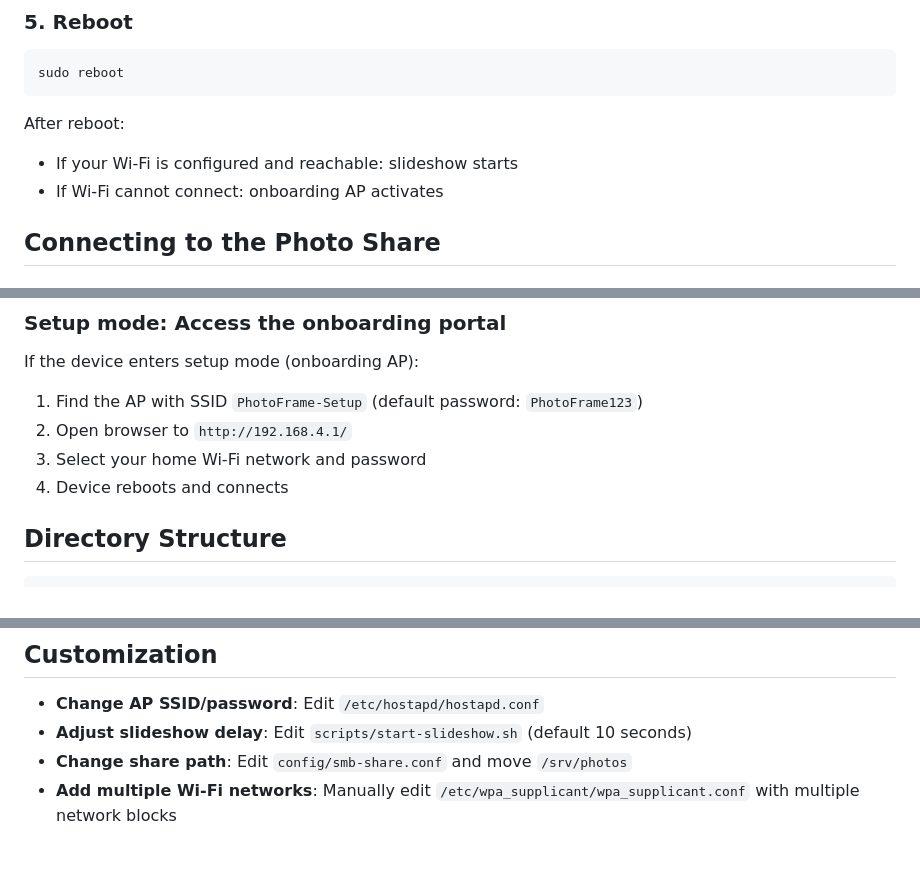
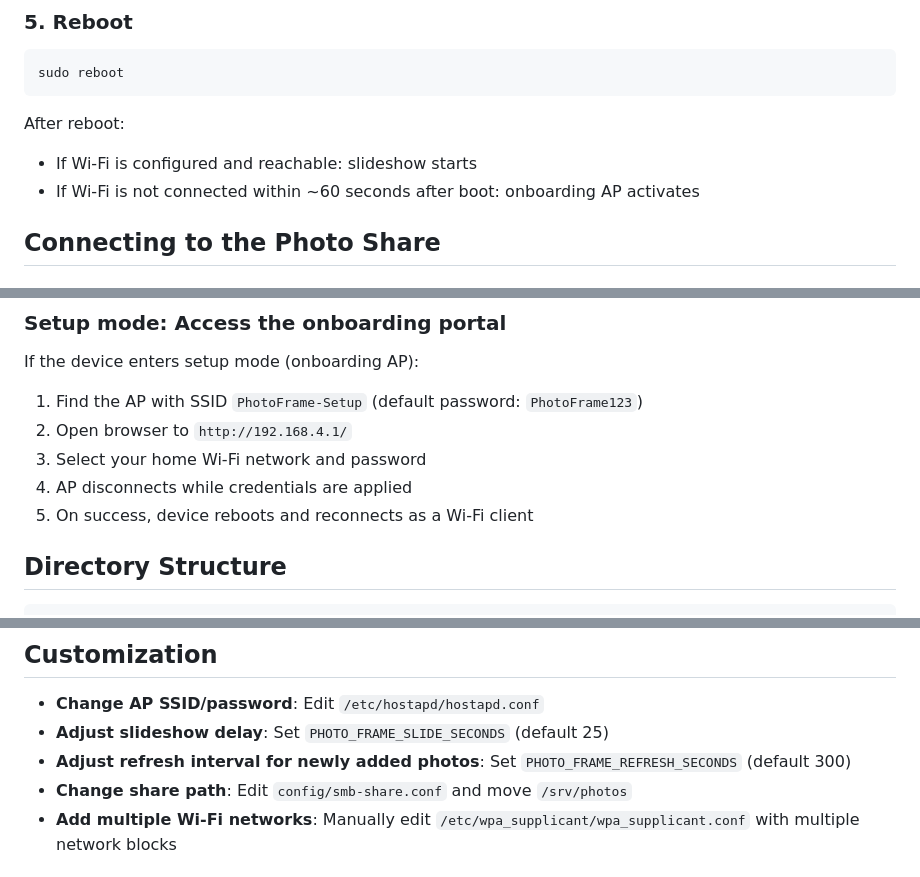
Before and after one commit to TightwadTony/fancy-frame, a Markdown page: README.md, 3 parts joined by grey strips. Drawn GitHub-style.

```diff
--- a/README.md
+++ b/README.md
@@ -70,8 +71,8 @@ sudo reboot
 
 After reboot:
 
-- If your Wi-Fi is configured and reachable: slideshow starts
-- If Wi-Fi cannot connect: onboarding AP activates
+- If Wi-Fi is configured and reachable: slideshow starts
+- If Wi-Fi is not connected within ~60 seconds after boot: onboarding AP activates
 
 ## Connecting to the Photo Share
 
@@ -89,7 +90,8 @@ If the device enters setup mode (onboarding AP):
 1. Find the AP with SSID `PhotoFrame-Setup` (default password: `PhotoFrame123`)
 2. Open browser to `http://192.168.4.1/`
 3. Select your home Wi-Fi network and password
-4. Device reboots and connects
+4. AP disconnects while credentials are applied
+5. On success, device reboots and reconnects as a Wi-Fi client
 
 ## Directory Structure
 
@@ -169,7 +177,8 @@ ssh photo@192.168.4.1
 ## Customization
 
 - **Change AP SSID/password**: Edit `/etc/hostapd/hostapd.conf`
-- **Adjust slideshow delay**: Edit `scripts/start-slideshow.sh` (default 10 seconds)
+- **Adjust slideshow delay**: Set `PHOTO_FRAME_SLIDE_SECONDS` (default 25)
+- **Adjust refresh interval for newly added photos**: Set `PHOTO_FRAME_REFRESH_SECONDS` (default 300)
 - **Change share path**: Edit `config/smb-share.conf` and move `/srv/photos`
 - **Add multiple Wi-Fi networks**: Manually edit `/etc/wpa_supplicant/wpa_supplicant.conf` with multiple network blocks
 
```
Also changed, not shown: other parts of README.md (+35 -10 lines).
